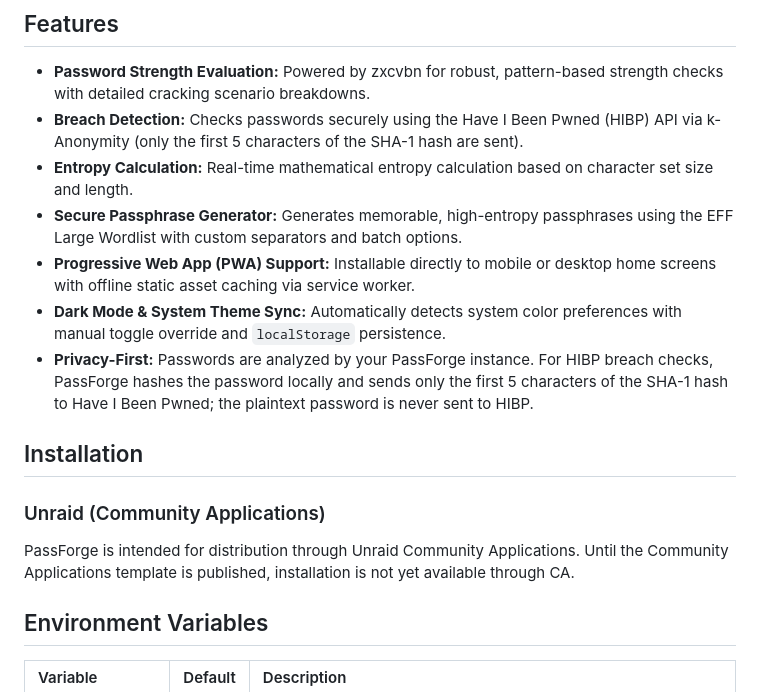
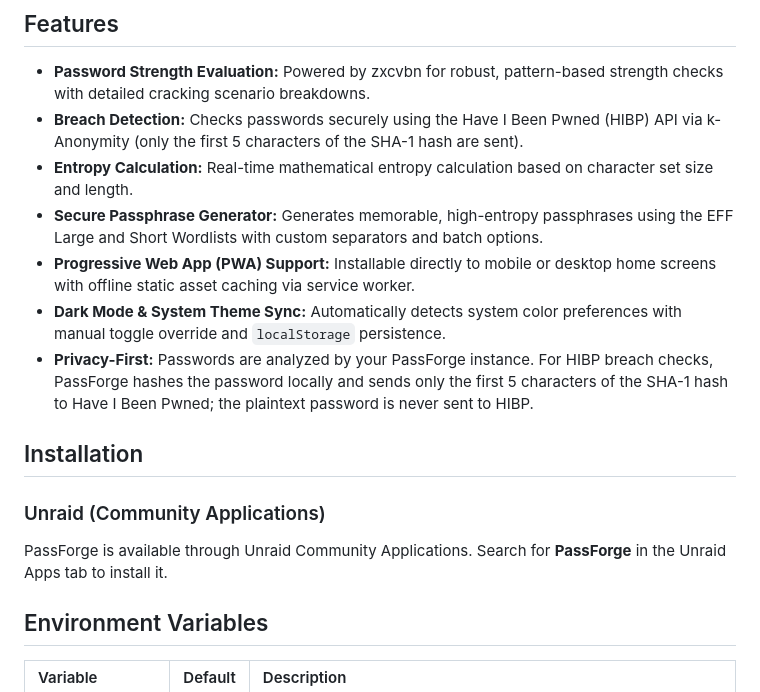
Before and after one commit to JPetovello/PassForge, a Markdown page: README.md, the part around the change. Drawn GitHub-style.

Commit message:
Update README for Community Apps release

```diff
--- a/README.md
+++ b/README.md
@@ -7,7 +7,7 @@ A lightweight, secure web application for evaluating password strength, calculat
 * **Password Strength Evaluation:** Powered by zxcvbn for robust, pattern-based strength checks with detailed cracking scenario breakdowns.
 * **Breach Detection:** Checks passwords securely using the Have I Been Pwned (HIBP) API via k-Anonymity (only the first 5 characters of the SHA-1 hash are sent).
 * **Entropy Calculation:** Real-time mathematical entropy calculation based on character set size and length.
-* **Secure Passphrase Generator:** Generates memorable, high-entropy passphrases using the EFF Large Wordlist with custom separators and batch options.
+* **Secure Passphrase Generator:** Generates memorable, high-entropy passphrases using the EFF Large and Short Wordlists with custom separators and batch options.
 * **Progressive Web App (PWA) Support:** Installable directly to mobile or desktop home screens with offline static asset caching via service worker.
 * **Dark Mode & System Theme Sync:** Automatically detects system color preferences with manual toggle override and `localStorage` persistence.
 * **Privacy-First:** Passwords are analyzed by your PassForge instance. For HIBP breach checks, PassForge hashes the password locally and sends only the first 5 characters of the SHA-1 hash to Have I Been Pwned; the plaintext password is never sent to HIBP.
@@ -16,7 +16,7 @@ A lightweight, secure web application for evaluating password strength, calculat
 
 ### Unraid (Community Applications)
 
-PassForge is intended for distribution through Unraid Community Applications. Until the Community Applications template is published, installation is not yet available through CA.
+PassForge is available through Unraid Community Applications. Search for **PassForge** in the Unraid Apps tab to install it.
 
 ## Environment Variables
 
```
